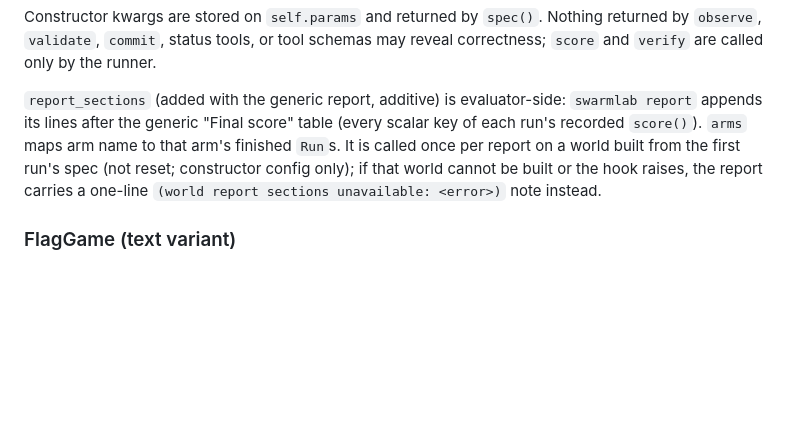
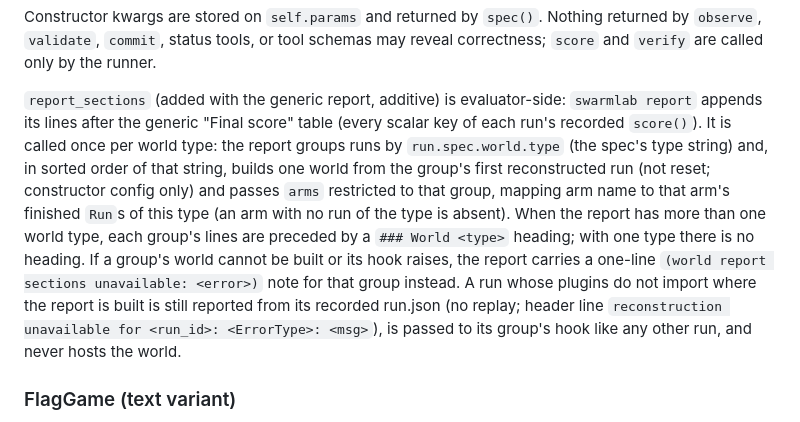
Before and after one commit to huggingface/swarmlab, a Markdown page: docs/INTERFACE.md, the part around the change. Drawn GitHub-style; blank space fills up the shorter version.

Commit message:
docs: report_sections per world type and the reconstruction-unavailable fallback

```diff
--- a/docs/INTERFACE.md
+++ b/docs/INTERFACE.md
@@ -185,7 +185,7 @@ class World(Persistable, Plugin):
 
 Constructor kwargs are stored on `self.params` and returned by `spec()`. Nothing returned by `observe`, `validate`, `commit`, status tools, or tool schemas may reveal correctness; `score` and `verify` are called only by the runner.
 
-`report_sections` (added with the generic report, additive) is evaluator-side: `swarmlab report` appends its lines after the generic "Final score" table (every scalar key of each run's recorded `score()`). `arms` maps arm name to that arm's finished `Run`s. It is called once per report on a world built from the first run's spec (not reset; constructor config only); if that world cannot be built or the hook raises, the report carries a one-line `(world report sections unavailable: <error>)` note instead.
+`report_sections` (added with the generic report, additive) is evaluator-side: `swarmlab report` appends its lines after the generic "Final score" table (every scalar key of each run's recorded `score()`). It is called once per world type: the report groups runs by `run.spec.world.type` (the spec's type string) and, in sorted order of that string, builds one world from the group's first reconstructed run (not reset; constructor config only) and passes `arms` restricted to that group, mapping arm name to that arm's finished `Run`s of this type (an arm with no run of the type is absent). When the report has more than one world type, each group's lines are preceded by a `### World <type>` heading; with one type there is no heading. If a group's world cannot be built or its hook raises, the report carries a one-line `(world report sections unavailable: <error>)` note for that group instead. A run whose plugins do not import where the report is built is still reported from its recorded run.json (no replay; header line `reconstruction unavailable for <run_id>: <ErrorType>: <msg>`), is passed to its group's hook like any other run, and never hosts the world.
 
 ### FlagGame (text variant)
 
```
Also changed, not shown: docs/guide/analysis.md (+1 -1 lines), docs/guide/building-experiments.md (+1 -1 lines).
